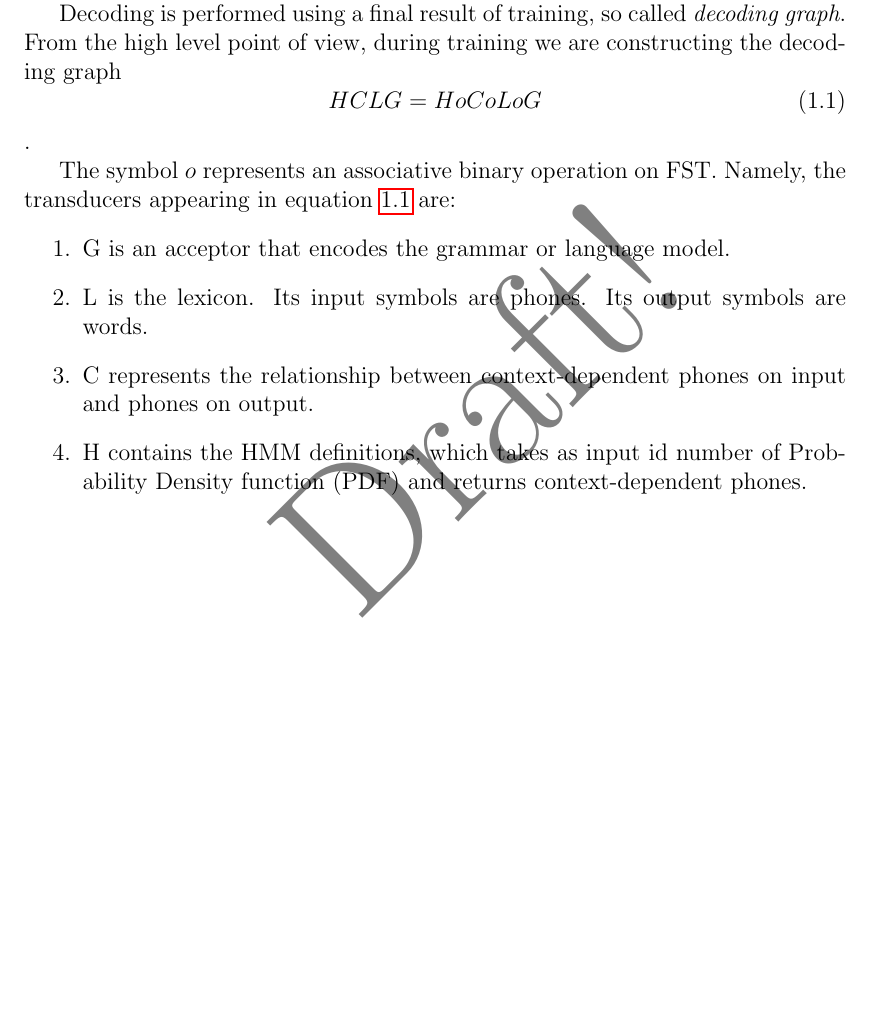
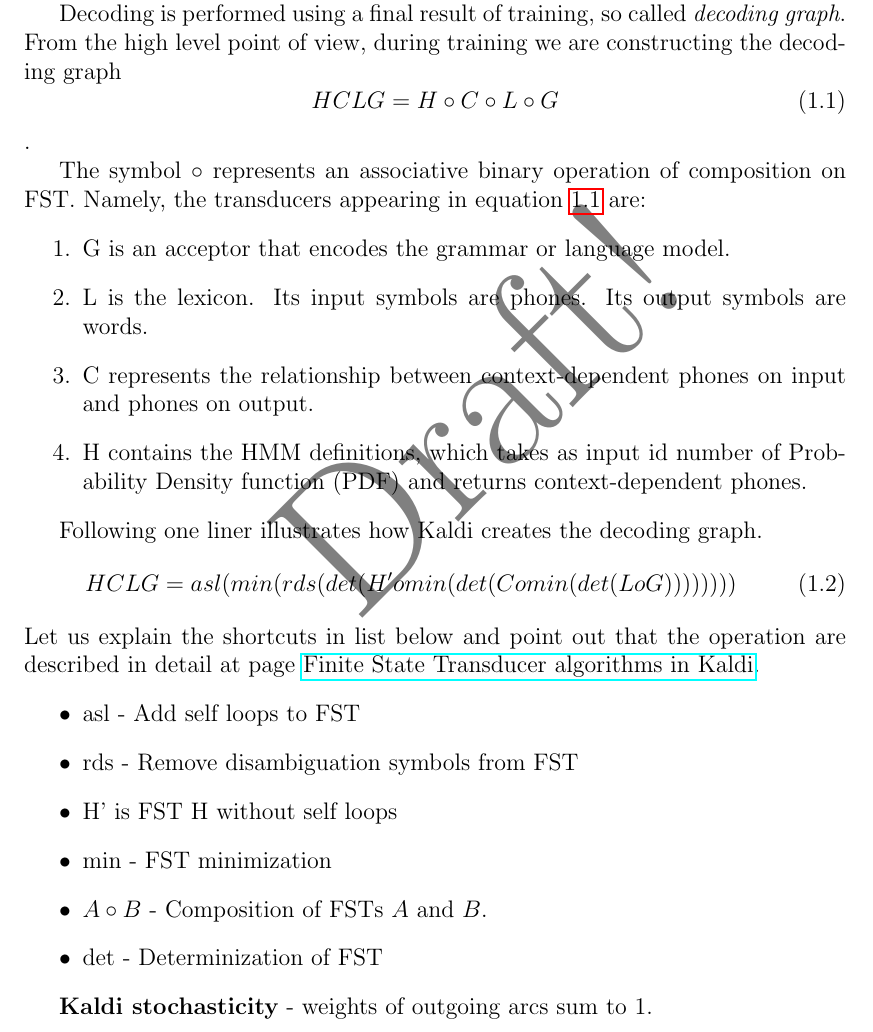
Before and after one commit to oplatek/kaldi-thesis, a LaTeX thesis (thesis-text/main.tex, which reads thesis-text/kaldiLattices.tex): part of page 10 of 10, cut so that both start at the same text, the shorter picture padded with empty space. Compiled offline with pdfLaTeX.

Commit message:
Added more info about decoding graph creation

```diff
--- a/thesis-text/kaldiLattices.tex
+++ b/thesis-text/kaldiLattices.tex
@@ -12,15 +12,33 @@
 From the high level point of view,
 during training we are constructing the decoding graph
 \begin{equation} \label{eq:hclg}
-HCLG = H o C o L o G
+HCLG = H\circ C\circ L\circ G
 \end{equation}.
 
-The symbol $o$ represents an associative binary operation on FST.
+The symbol $\circ$ represents an associative binary operation of composition on FST.
 Namely, the transducers appearing in equation \ref{eq:hclg} are:
 \begin{enumerate}
-    % source  http://kaldi.sourceforge.net/graph.htm
+    % source  http://kaldi.sourceforge.net/graph.html
     \item G is an acceptor that encodes the grammar or language model.
     \item L is the lexicon. Its input symbols are phones. Its output symbols are words.
     \item C represents the relationship between context-dependent phones on input and phones on output.
     \item H contains the HMM definitions, which takes as input id number of Probability Density function (PDF) and returns context-dependent phones.
 \end{enumerate}
+
+Following one liner illustrates how Kaldi creates the decoding graph.
+\begin{equation}
+   HCLG = asl(min(rds(det(H' o min(det(C o min(det(L o G))))))))
+\end{equation}
+Let us explain the shortcuts in list below and point out that the operation are described in detail
+at page \href{http://kaldi.sourceforge.net/fst_algo.html#fst_algo_stochastic} {Finite State Transducer algorithms in Kaldi}.
+% The source code of these operations is in fstext and corresponding command-line program are in fstbin/
+\begin{itemize}
+    \item asl - Add self loops to FST
+    \item rds - Remove disambiguation symbols from FST
+    \item H' is FST H without self loops
+    \item min - FST minimization
+    \item $A\circ B$  - Composition of FSTs $A$ and $B$.
+    \item det - Determinization of FST
+\end{itemize}
+
+{\bf Kaldi stochasticity} - weights of outgoing arcs sum to 1.
```
